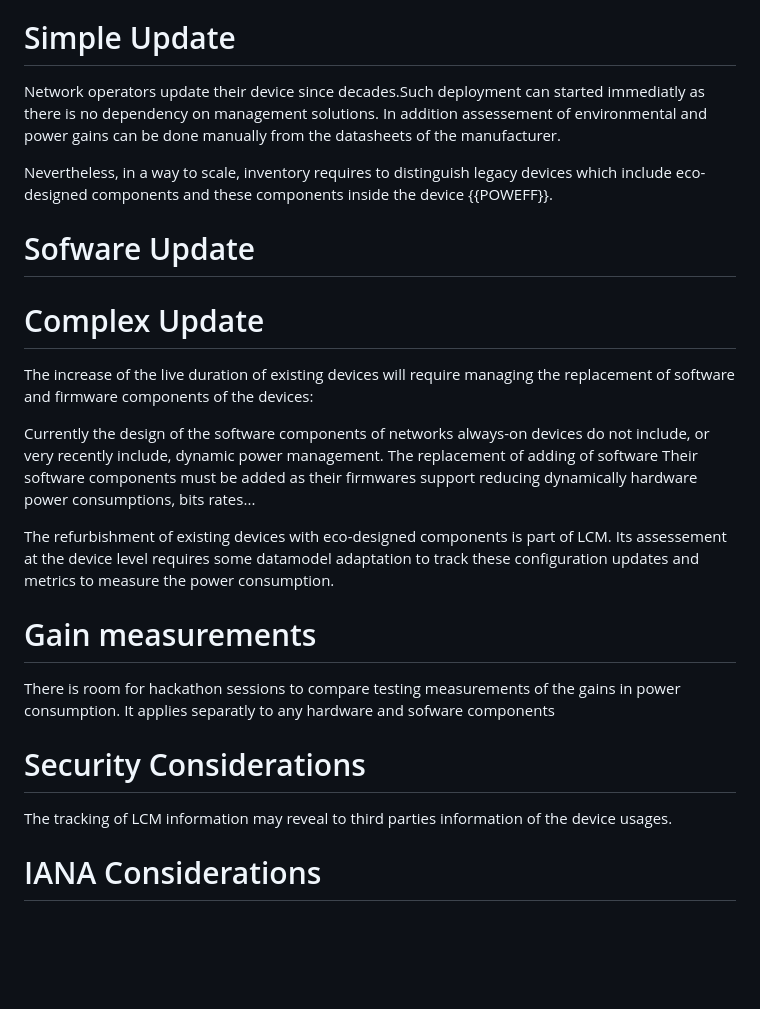
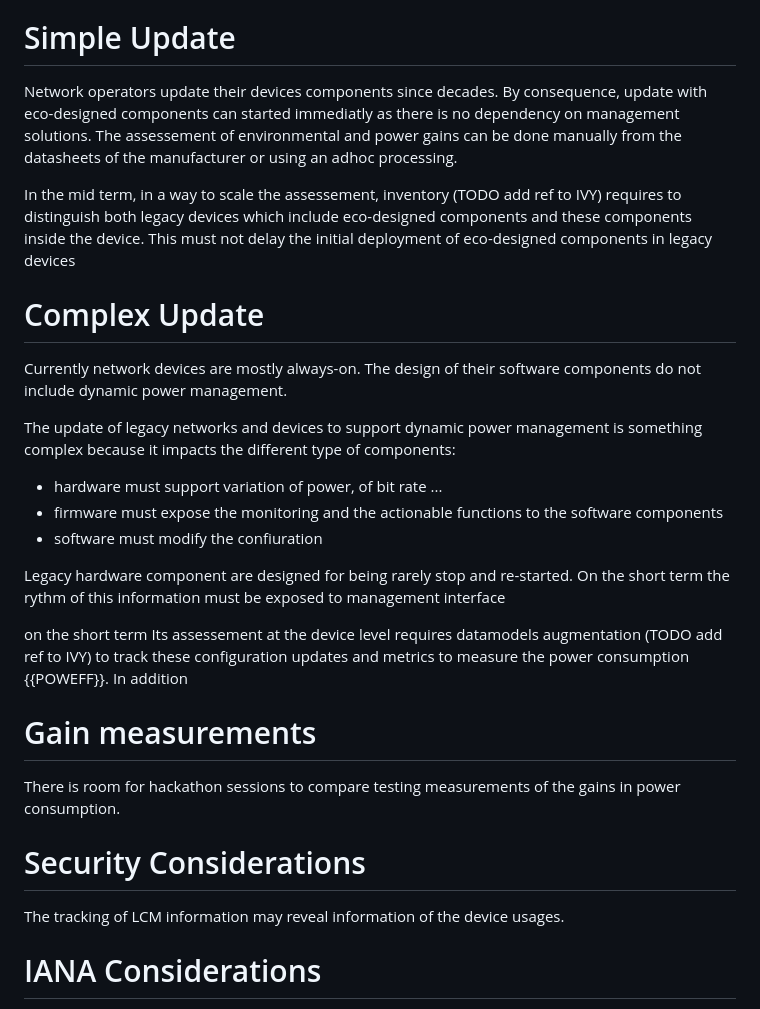
Before and after one commit to emile22/sustainability, a Markdown page: draft-stephan-legacy-path-eco-design.md, the part around the change. Drawn GitHub-style; blank space fills up the shorter version.

```diff
--- a/draft-stephan-legacy-path-eco-design.md
+++ b/draft-stephan-legacy-path-eco-design.md
@@ -100,28 +100,32 @@ The upgrade of legacy devices with eco-designed components can be separate in 2
 
 # Simple Update
 
-Network operators update their device since decades.Such deployment can started immediatly as there is no dependency on management solutions. In addition assessement of environmental and power gains can be done manually from the datasheets of the manufacturer.
+Network operators update their devices components since decades. By consequence, update with eco-designed components can started immediatly as there is no dependency on management solutions. The assessement of environmental and power gains can be done manually from the datasheets of the manufacturer or using an adhoc processing.
 
-Nevertheless, in a way to scale, inventory requires to distinguish legacy devices which include eco-designed components and these components inside the device {{POWEFF}}.
-
-# Sofware Update
-
+In the mid term, in a way to scale the assessement, inventory (TODO add ref to IVY) requires to distinguish both legacy devices which include eco-designed components and these components inside the device. This must not delay the initial deployment of eco-designed components in legacy devices
 
 # Complex Update
 
-The increase of the live duration of existing devices will require managing the replacement of software and firmware components of the devices:
+Currently network devices are mostly always-on. The design of their software components do not include dynamic power management.
 
-Currently the design of the software components of networks always-on devices do not include, or very recently include, dynamic power management. The replacement of adding of software Their software components must be added as their firmwares support reducing dynamically hardware power consumptions, bits rates...
+The update of legacy networks and devices to support dynamic power management is something complex because it impacts the different type of components:
 
-The refurbishment of existing devices with eco-designed components is part of LCM. Its assessement at the device level requires some datamodel adaptation to track these configuration updates and metrics to measure the power consumption.
+  * hardware must support variation of power, of bit rate ...
+  * firmware must expose the monitoring and the actionable functions to the software components
+  * software must modify the confiuration
+
+Legacy hardware component are designed for being rarely stop and re-started. On the short term the rythm of this information must be exposed to management interface
+
+on the short term
+Its assessement at the device level requires datamodels augmentation (TODO add ref to IVY) to track these configuration updates and metrics to measure the power consumption {{POWEFF}}. In addition
 
 # Gain measurements
 
-There is room for hackathon sessions to compare testing measurements of the gains in power consumption. It applies separatly to any hardware and sofware components
+There is room for hackathon sessions to compare testing measurements of the gains in power consumption.
 
 # Security Considerations
 
-The tracking of LCM information may reveal to third parties information of the device usages.
+The tracking of LCM information may reveal information of the device usages.
 
 # IANA Considerations
 
```
